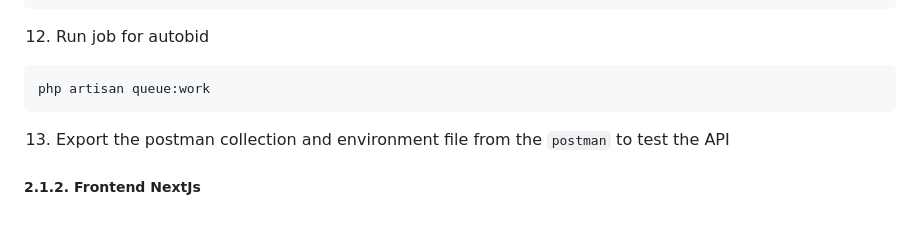
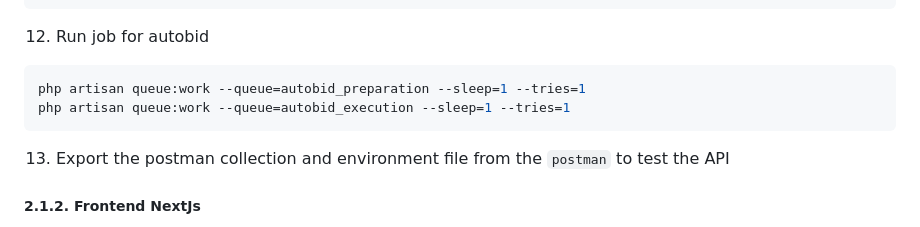
Before and after one commit to Syafiqq/auction_system_be, a Markdown page: README.md, the part around the change. Rendered like a GitHub page.

Commit message:
008: Readme, update autobid script

````diff
--- a/README.md
+++ b/README.md
@@ -144,7 +144,8 @@ php artisan schedule:work
 12. Run job for autobid
 
 ```bash
-php artisan queue:work
+php artisan queue:work --queue=autobid_preparation --sleep=1 --tries=1
+php artisan queue:work --queue=autobid_execution --sleep=1 --tries=1
 ```
 
 13. Export the postman collection and environment file from the `postman` to test the API
````
